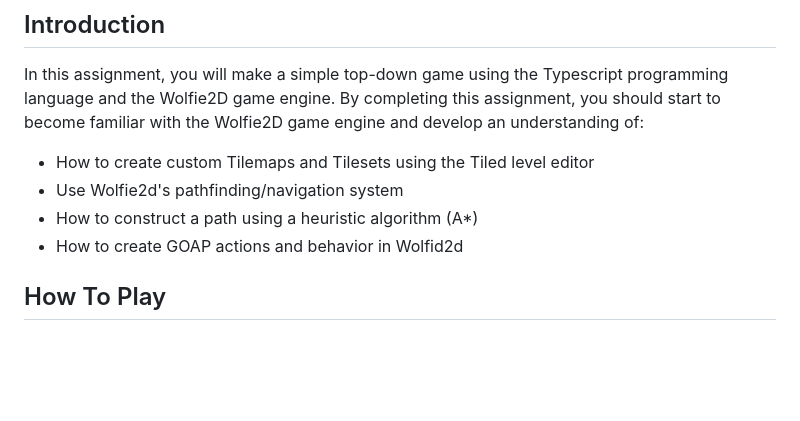
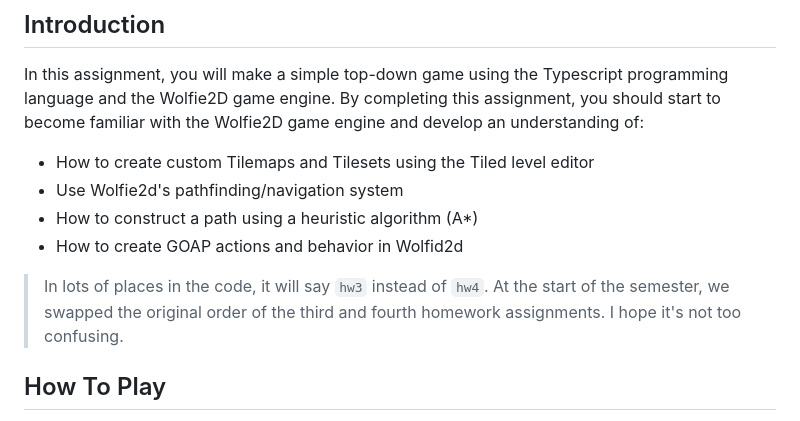
Before and after one commit to WolfieEngine/CSE380-HW4-S24-SOLUTION, a Markdown page: README.md, the part around the change. GitHub-like rendering; blank space fills up the shorter version.

Commit message:
Update README.md
Added a blurb about everything being named hw3 instead of hw4.

```diff
--- a/README.md
+++ b/README.md
@@ -15,6 +15,8 @@ In this assignment, you will make a simple top-down game using the Typescript pr
 - Use Wolfie2d's pathfinding/navigation system
 - How to construct a path using a heuristic algorithm (A*)
 - How to create GOAP actions and behavior in Wolfid2d
+
+> In lots of places in the code, it will say `hw3` instead of `hw4`. At the start of the semester, we swapped the original order of the third and fourth homework assignments. I hope it's not too confusing.
 
 ## How To Play
 There is not much of a "game" to be played in this assignment. When you hit the "play" button, you will assume control of the player in the top-left corner of the map. You can move the player around with WASD, but that's about it.
```
